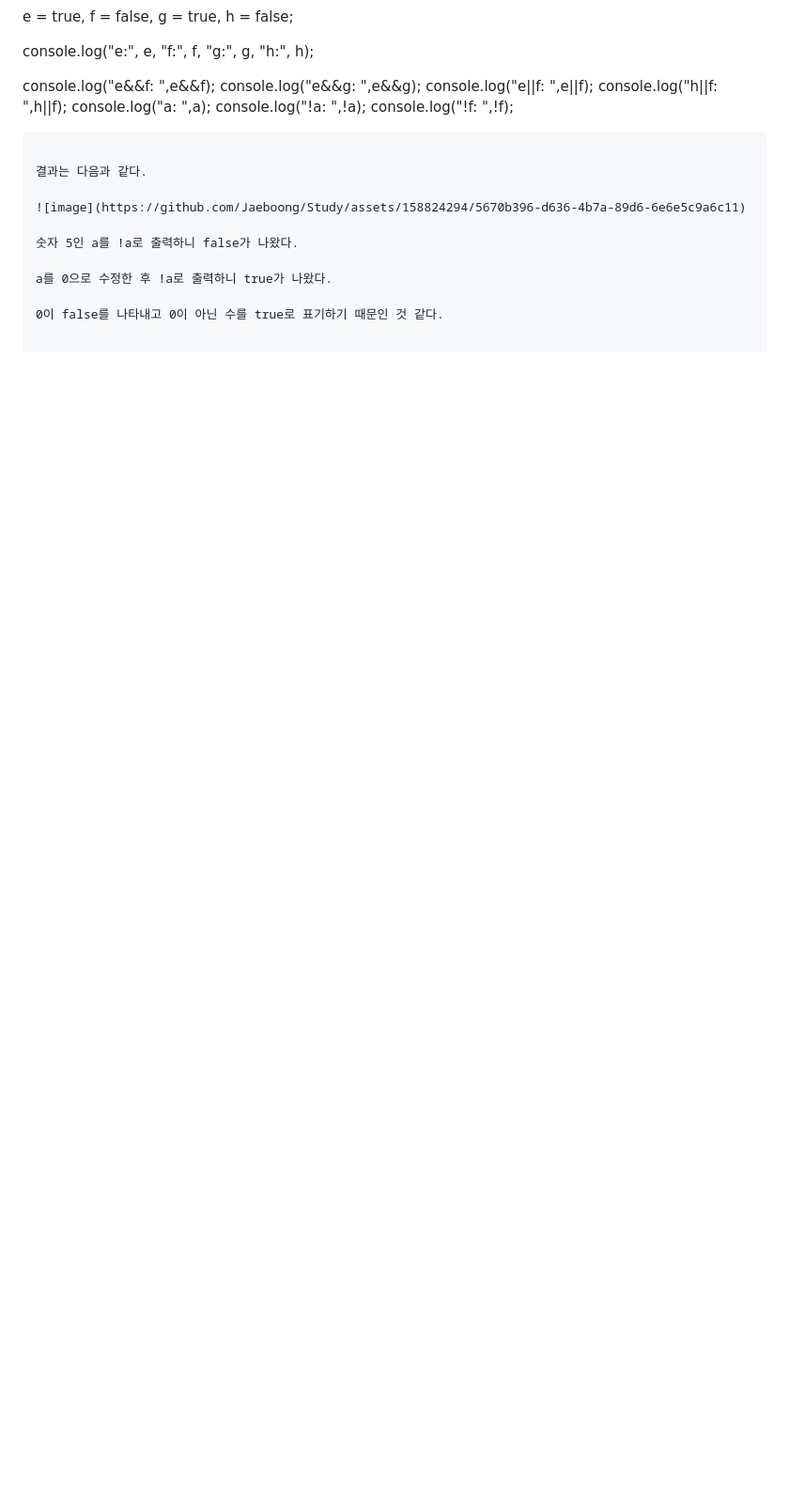
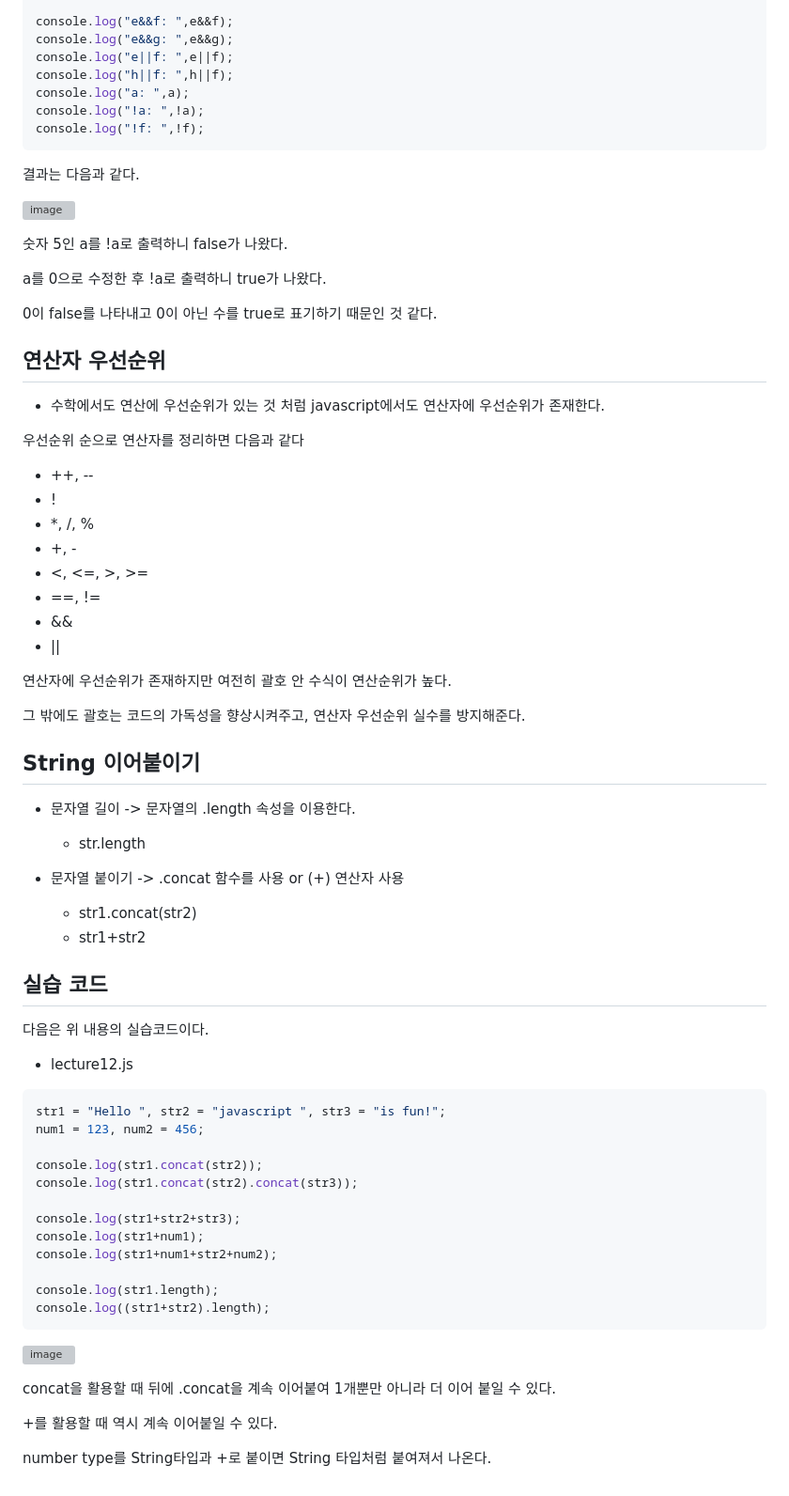
Before and after one commit to Jaeboong/Study, a Markdown page: UDR_챌린지/UDR_챌린지_3일차/Today III Learned ( TIL ).md, the part around the change printed below. Shown: that part at 94% size. GitHub-like rendering; blank space fills up the shorter version; grey boxes are pictures that could not be loaded.

````diff
--- a/UDR_챌린지/UDR_챌린지_3일차/Today III Learned ( TIL ).md
+++ b/UDR_챌린지/UDR_챌린지_3일차/Today III Learned ( TIL ).md
@@ -182,3 +182,60 @@ console.log("!f: ",!f);
 a를 0으로 수정한 후 !a로 출력하니 true가 나왔다.
 
 0이 false를 나타내고 0이 아닌 수를 true로 표기하기 때문인 것 같다.
+
+## 연산자 우선순위
+
+- 수학에서도 연산에 우선순위가 있는 것 처럼 javascript에서도 연산자에 우선순위가 존재한다.
+
+우선순위 순으로 연산자를 정리하면 다음과 같다
+
+- ++, --
+- !
+- \*, /, %
+- \+, -
+- <, <=, >, >=
+- ==, !=
+- &&
+- ||
+
+연산자에 우선순위가 존재하지만 여전히 괄호 안 수식이 연산순위가 높다.
+
+그 밖에도 괄호는 코드의 가독성을 향상시켜주고, 연산자 우선순위 실수를 방지해준다.
+
+## String 이어붙이기
+
+- 문자열 길이 -> 문자열의 .length 속성을 이용한다.
+  * str.length
+
+- 문자열 붙이기 -> .concat 함수를 사용 or (+) 연산자 사용
+  * str1.concat(str2)
+  * str1+str2
+
+## 실습 코드
+
+다음은 위 내용의 실습코드이다.
+
+- lecture12.js
+
+```javascript
+str1 = "Hello ", str2 = "javascript ", str3 = "is fun!";
+num1 = 123, num2 = 456;
+
+console.log(str1.concat(str2));
+console.log(str1.concat(str2).concat(str3));
+
+console.log(str1+str2+str3);
+console.log(str1+num1);
+console.log(str1+num1+str2+num2);
+
+console.log(str1.length);
+console.log((str1+str2).length);
+```
+
+![image](https://github.com/Jaeboong/Study/assets/158824294/ae59572b-087c-43ce-b563-ef757e07c023)
+
+concat을 활용할 때 뒤에 .concat을 계속 이어붙여 1개뿐만 아니라 더 이어 붙일 수 있다.
+
++를 활용할 때 역시 계속 이어붙일 수 있다.
+
+number type를 String타입과 +로 붙이면 String 타입처럼 붙여져서 나온다.
````
Also changed, not shown: other parts of UDR_챌린지/UDR_챌린지_3일차/Today III Learned ( TIL ).md (+2 -2 lines).
